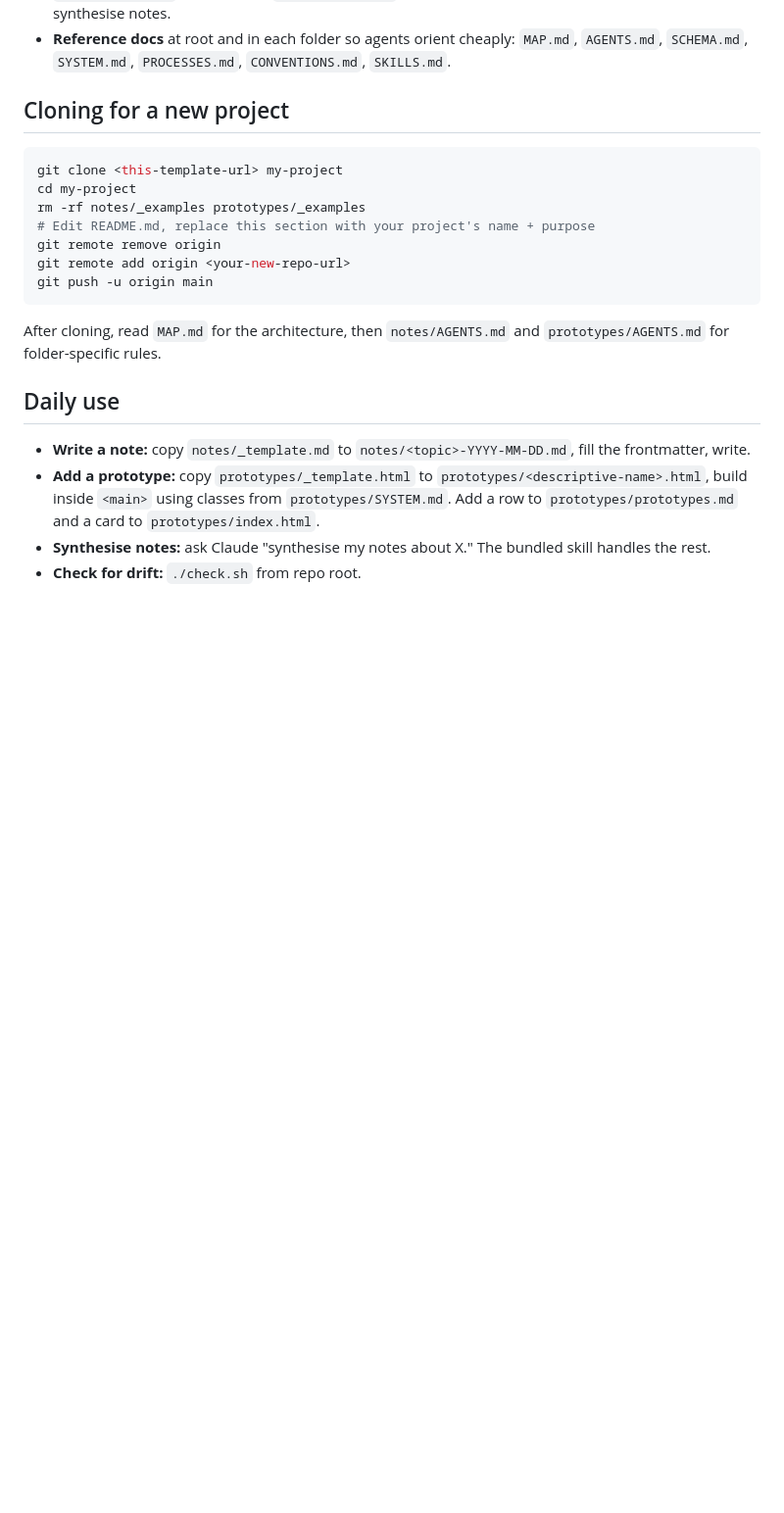
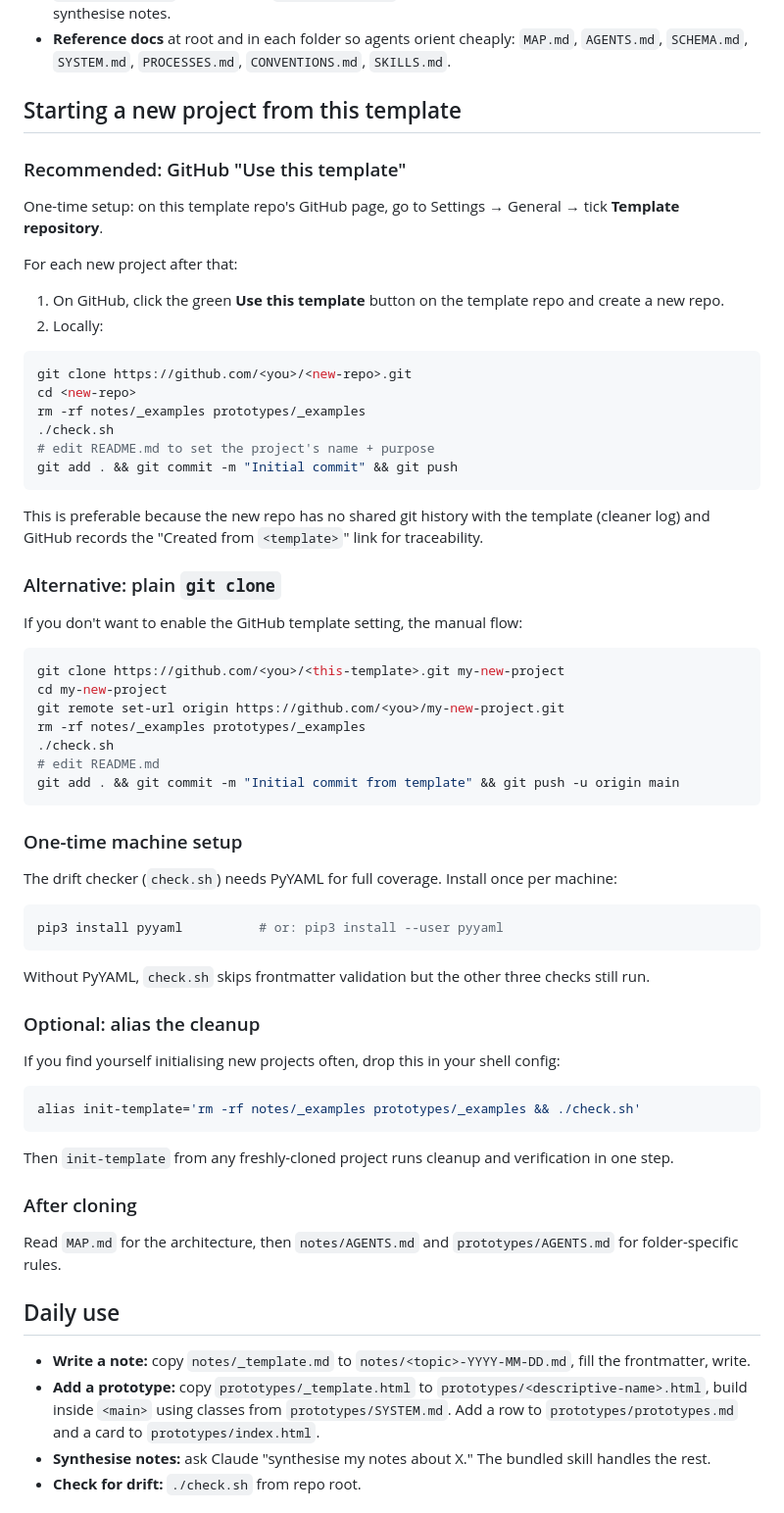
Before and after one commit to victor-bynd/notes-template, a Markdown page: README.md, the part around the change. Shown at 98% size. Drawn GitHub-style; blank space fills up the shorter version.

````diff
--- a/README.md
+++ b/README.md
@@ -11,19 +11,65 @@ Two folders, one shared design system, and a layered docs layer that makes both
 - **`.claude/skills/`** — A bundled `note-synthesise` skill that triggers automatically when you ask to synthesise notes.
 - **Reference docs** at root and in each folder so agents orient cheaply: `MAP.md`, `AGENTS.md`, `SCHEMA.md`, `SYSTEM.md`, `PROCESSES.md`, `CONVENTIONS.md`, `SKILLS.md`.
 
-## Cloning for a new project
+## Starting a new project from this template
+
+### Recommended: GitHub "Use this template"
+
+One-time setup: on this template repo's GitHub page, go to Settings → General → tick **Template repository**.
+
+For each new project after that:
+
+1. On GitHub, click the green **Use this template** button on the template repo and create a new repo.
+2. Locally:
 
 ```bash
-git clone <this-template-url> my-project
-cd my-project
+git clone https://github.com/<you>/<new-repo>.git
+cd <new-repo>
 rm -rf notes/_examples prototypes/_examples
-# Edit README.md, replace this section with your project's name + purpose
-git remote remove origin
-git remote add origin <your-new-repo-url>
-git push -u origin main
+./check.sh
+# edit README.md to set the project's name + purpose
+git add . && git commit -m "Initial commit" && git push
 ```
 
-After cloning, read `MAP.md` for the architecture, then `notes/AGENTS.md` and `prototypes/AGENTS.md` for folder-specific rules.
+This is preferable because the new repo has no shared git history with the template (cleaner log) and GitHub records the "Created from `<template>`" link for traceability.
+
+### Alternative: plain `git clone`
+
+If you don't want to enable the GitHub template setting, the manual flow:
+
+```bash
+git clone https://github.com/<you>/<this-template>.git my-new-project
+cd my-new-project
+git remote set-url origin https://github.com/<you>/my-new-project.git
+rm -rf notes/_examples prototypes/_examples
+./check.sh
+# edit README.md
+git add . && git commit -m "Initial commit from template" && git push -u origin main
+```
+
+### One-time machine setup
+
+The drift checker (`check.sh`) needs PyYAML for full coverage. Install once per machine:
+
+```bash
+pip3 install pyyaml          # or: pip3 install --user pyyaml
+```
+
+Without PyYAML, `check.sh` skips frontmatter validation but the other three checks still run.
+
+### Optional: alias the cleanup
+
+If you find yourself initialising new projects often, drop this in your shell config:
+
+```bash
+alias init-template='rm -rf notes/_examples prototypes/_examples && ./check.sh'
+```
+
+Then `init-template` from any freshly-cloned project runs cleanup and verification in one step.
+
+### After cloning
+
+Read `MAP.md` for the architecture, then `notes/AGENTS.md` and `prototypes/AGENTS.md` for folder-specific rules.
 
 ## Daily use
 
````
